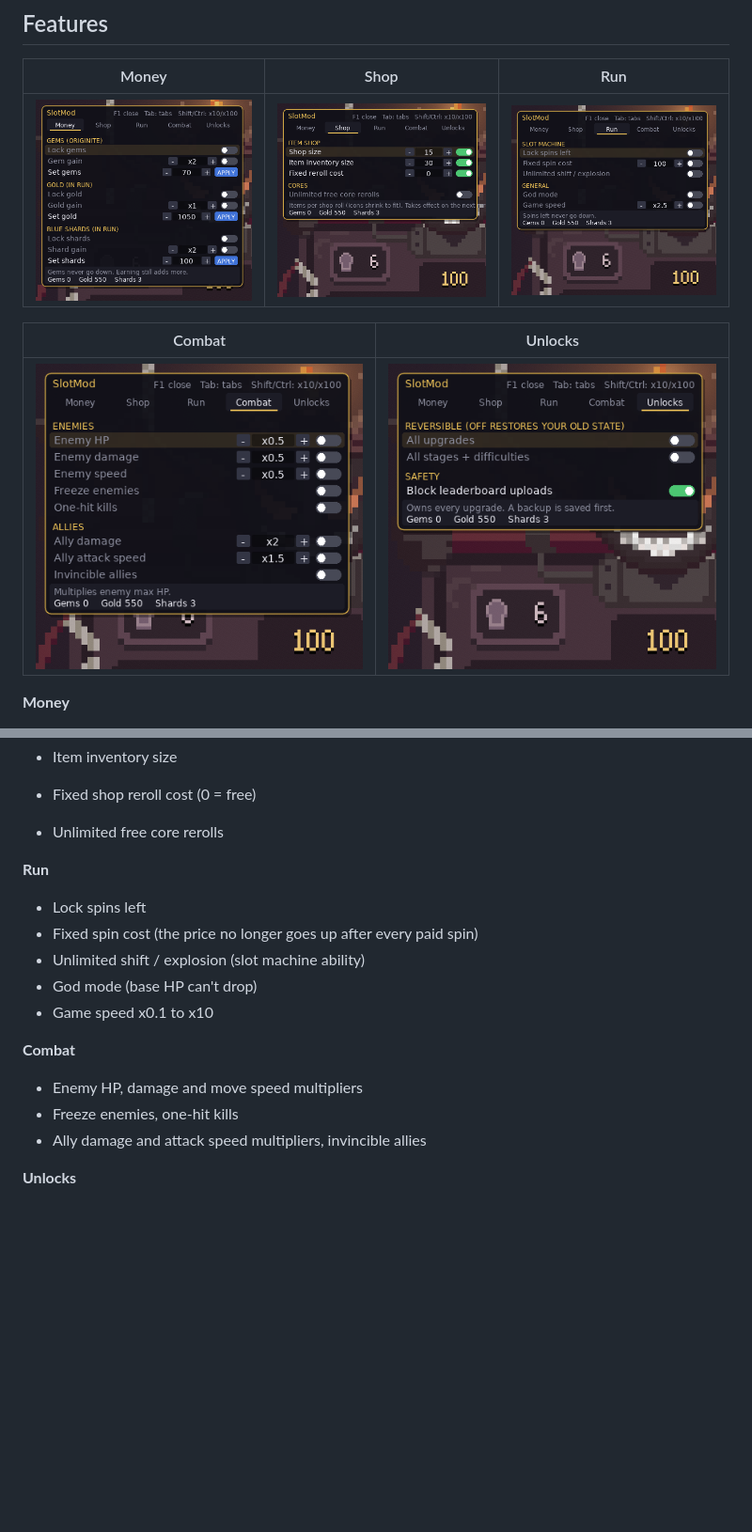
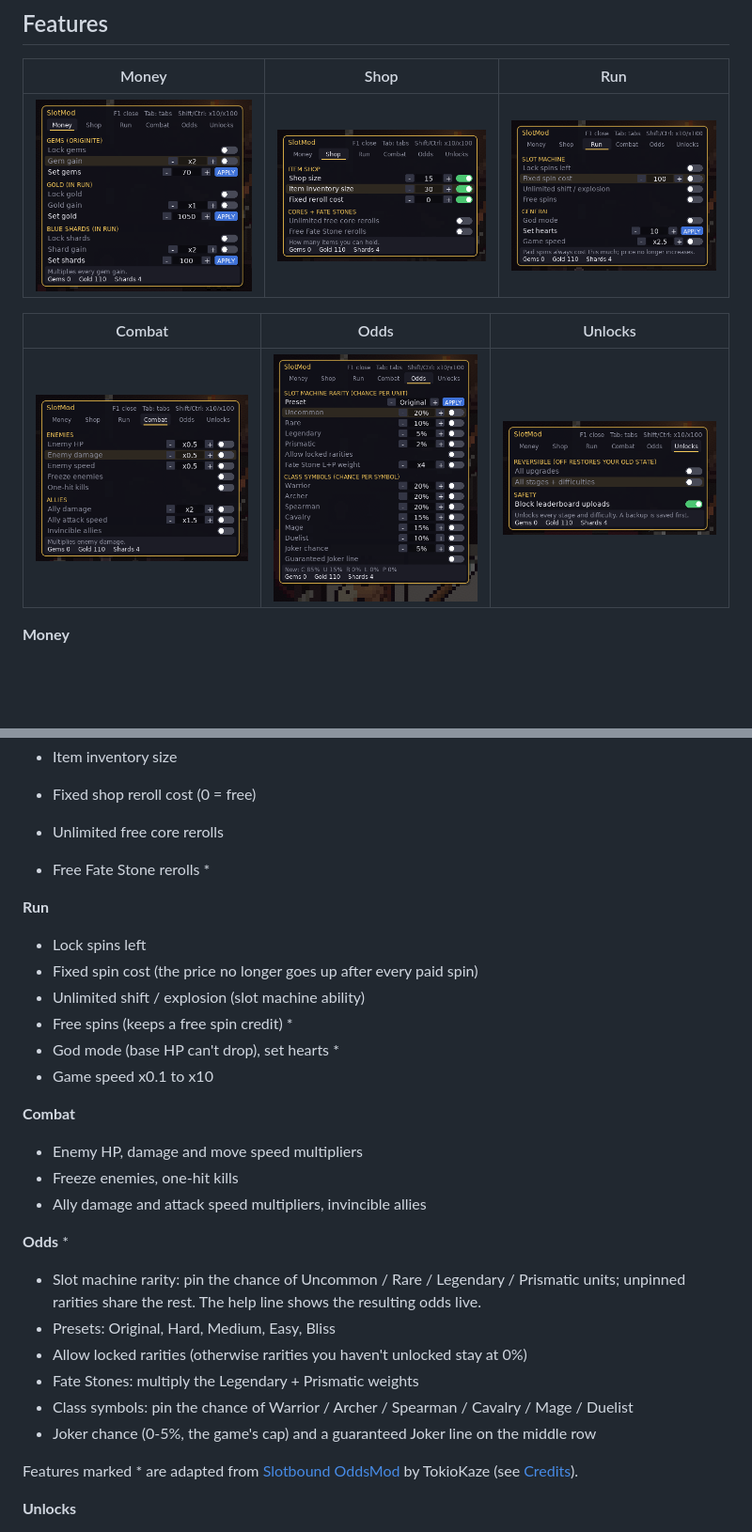
Before and after one commit to Sconex-ui/SlotMod, a Markdown page: README.md, 2 parts joined by grey strips. Shown at 94% size. GitHub-like rendering; pictures changed too: images/menu-combat.png, images/menu-money.png, images/menu-odds.png (added); blank space fills up the shorter version.

```diff
--- a/README.md
+++ b/README.md
@@ -16,9 +16,9 @@ An in-game mod menu for **Slotbound** (Windows). Every cheat is a switch you can
 |---|---|---|
 | ![Money tab](images/menu-money.png) | ![Shop tab](images/menu-shop.png) | ![Run tab](images/menu-run.png) |
 
-| Combat | Unlocks |
-|---|---|
-| ![Combat tab](images/menu-combat.png) | ![Unlocks tab](images/menu-unlocks.png) |
+| Combat | Odds | Unlocks |
+|---|---|---|
+| ![Combat tab](images/menu-combat.png) | ![Odds tab](images/menu-odds.png) | ![Unlocks tab](images/menu-unlocks.png) |
 
 **Money**
 - Gems (Originite): lock, gain multiplier, set an exact amount
@@ -32,18 +32,30 @@ An in-game mod menu for **Slotbound** (Windows). Every cheat is a switch you can
 - Item inventory size
 - Fixed shop reroll cost (0 = free)
 - Unlimited free core rerolls
+- Free Fate Stone rerolls *
 
 **Run**
 - Lock spins left
 - Fixed spin cost (the price no longer goes up after every paid spin)
 - Unlimited shift / explosion (slot machine ability)
-- God mode (base HP can't drop)
+- Free spins (keeps a free spin credit) *
+- God mode (base HP can't drop), set hearts *
 - Game speed x0.1 to x10
 
 **Combat**
 - Enemy HP, damage and move speed multipliers
 - Freeze enemies, one-hit kills
 - Ally damage and attack speed multipliers, invincible allies
+
+**Odds** *
+- Slot machine rarity: pin the chance of Uncommon / Rare / Legendary / Prismatic units; unpinned rarities share the rest. The help line shows the resulting odds live.
+- Presets: Original, Hard, Medium, Easy, Bliss
+- Allow locked rarities (otherwise rarities you haven't unlocked stay at 0%)
+- Fate Stones: multiply the Legendary + Prismatic weights
+- Class symbols: pin the chance of Warrior / Archer / Spearman / Cavalry / Mage / Duelist
+- Joker chance (0-5%, the game's cap) and a guaranteed Joker line on the middle row
+
+Features marked * are adapted from [Slotbound OddsMod](https://github.com/TokioKaze/-Slotbound-OddsMod-) by TokioKaze (see [Credits](#credits)).
 
 **Unlocks**
 - All upgrades, all stages + difficulties. Turning them on saves a backup first; turning them off restores your previous state.
```
Also changed, not shown: other parts of README.md (+6 -0 lines), THIRD_PARTY_NOTICES.md (added, +34 -0 lines), 2 other files.
